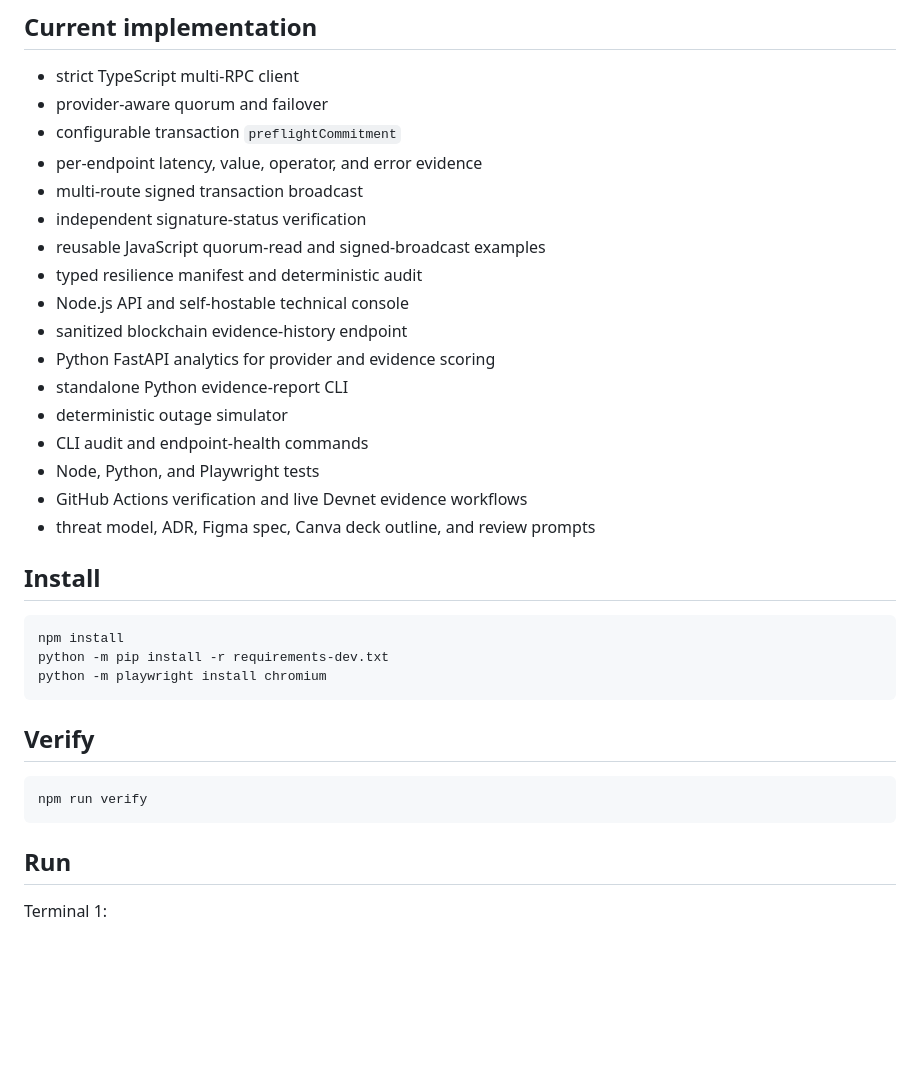
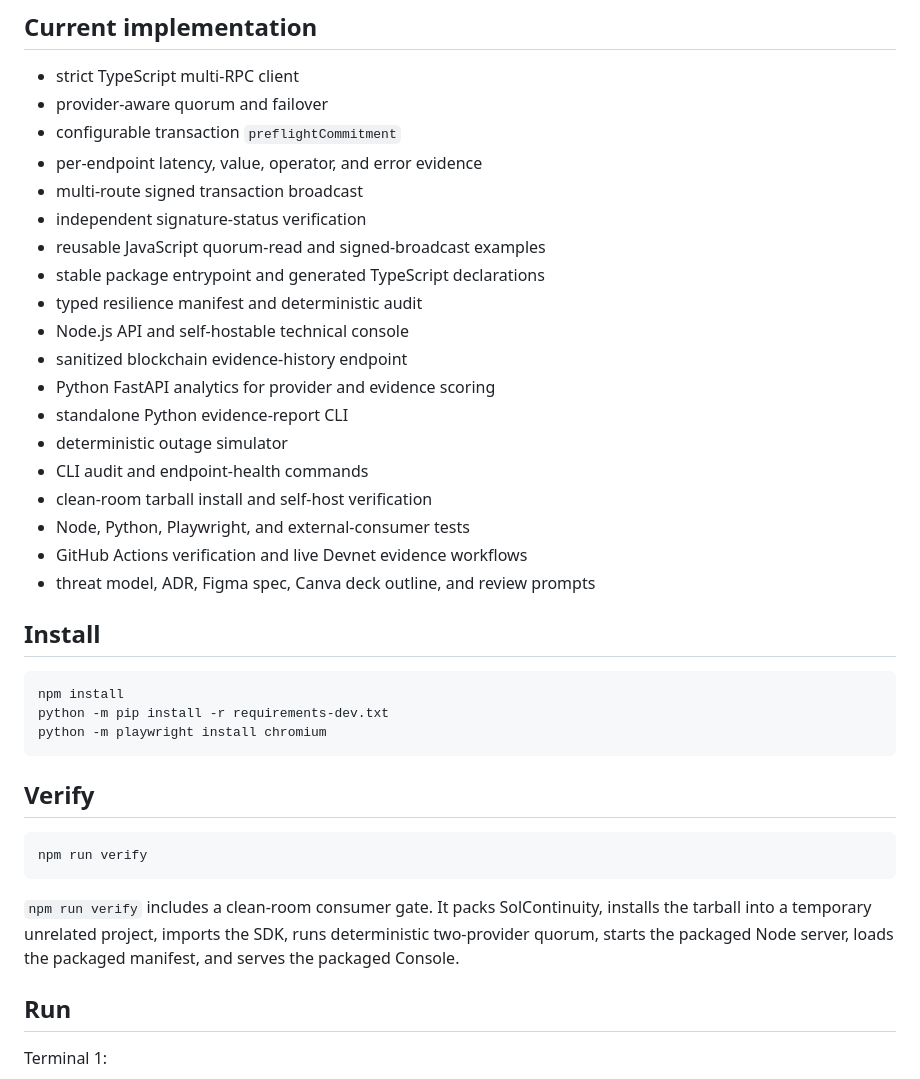
Before and after one commit to jussray/solcontinuity, a Markdown page: README.md, the part around one of its changes. Drawn GitHub-style; blank space fills up the shorter version.

````diff
--- a/README.md
+++ b/README.md
@@ -13,6 +13,7 @@ A dApp can use decentralized programs while still depending on one RPC provider,
 - multi-route signed transaction broadcast
 - independent signature-status verification
 - reusable JavaScript quorum-read and signed-broadcast examples
+- stable package entrypoint and generated TypeScript declarations
 - typed resilience manifest and deterministic audit
 - Node.js API and self-hostable technical console
 - sanitized blockchain evidence-history endpoint
@@ -20,7 +21,8 @@ A dApp can use decentralized programs while still depending on one RPC provider,
 - standalone Python evidence-report CLI
 - deterministic outage simulator
 - CLI audit and endpoint-health commands
-- Node, Python, and Playwright tests
+- clean-room tarball install and self-host verification
+- Node, Python, Playwright, and external-consumer tests
 - GitHub Actions verification and live Devnet evidence workflows
 - threat model, ADR, Figma spec, Canva deck outline, and review prompts
 
@@ -37,6 +39,8 @@ python -m playwright install chromium
 ```bash
 npm run verify
 ```
+
+`npm run verify` includes a clean-room consumer gate. It packs SolContinuity, installs the tarball into a temporary unrelated project, imports the SDK, runs deterministic two-provider quorum, starts the packaged Node server, loads the packaged manifest, and serves the packaged Console.
 
 ## Run
 
````
Also changed, not shown: other parts of README.md (+16 -3 lines).
